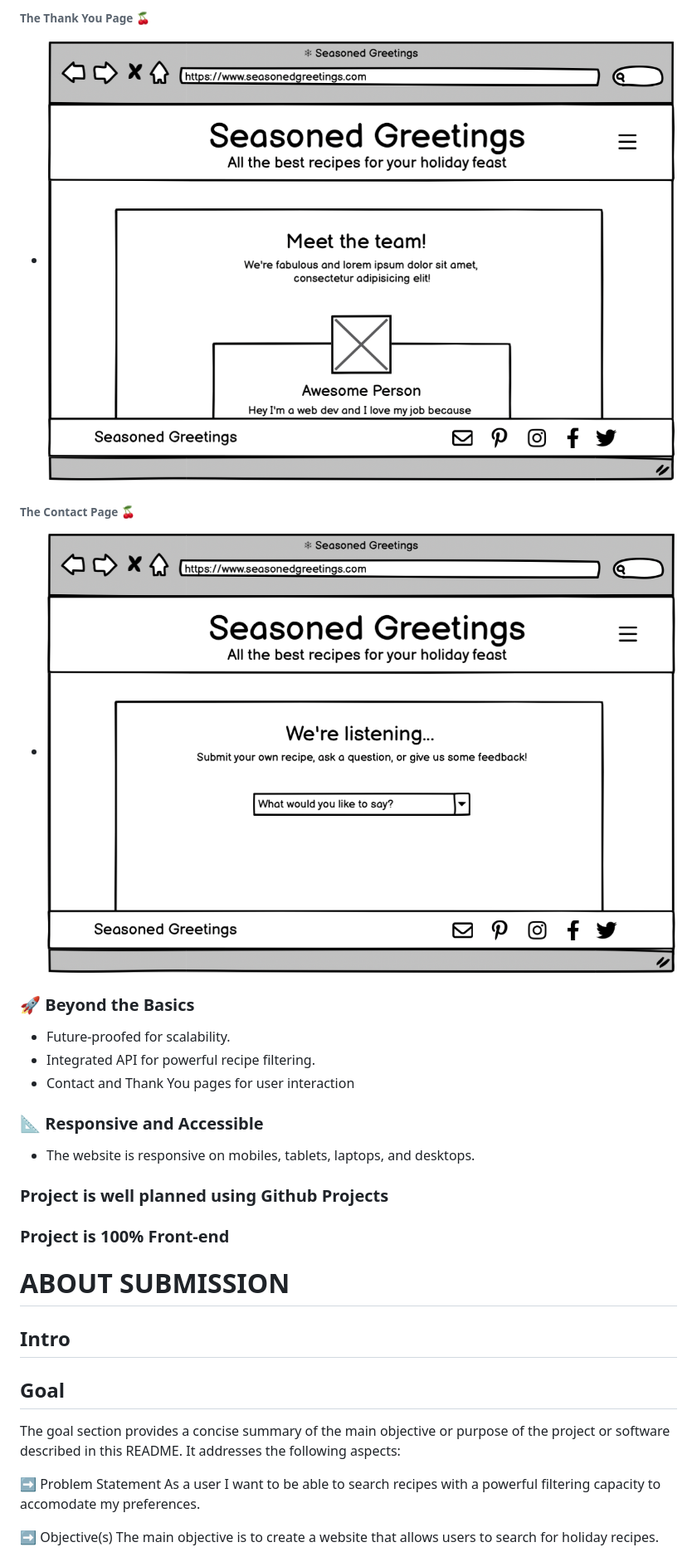
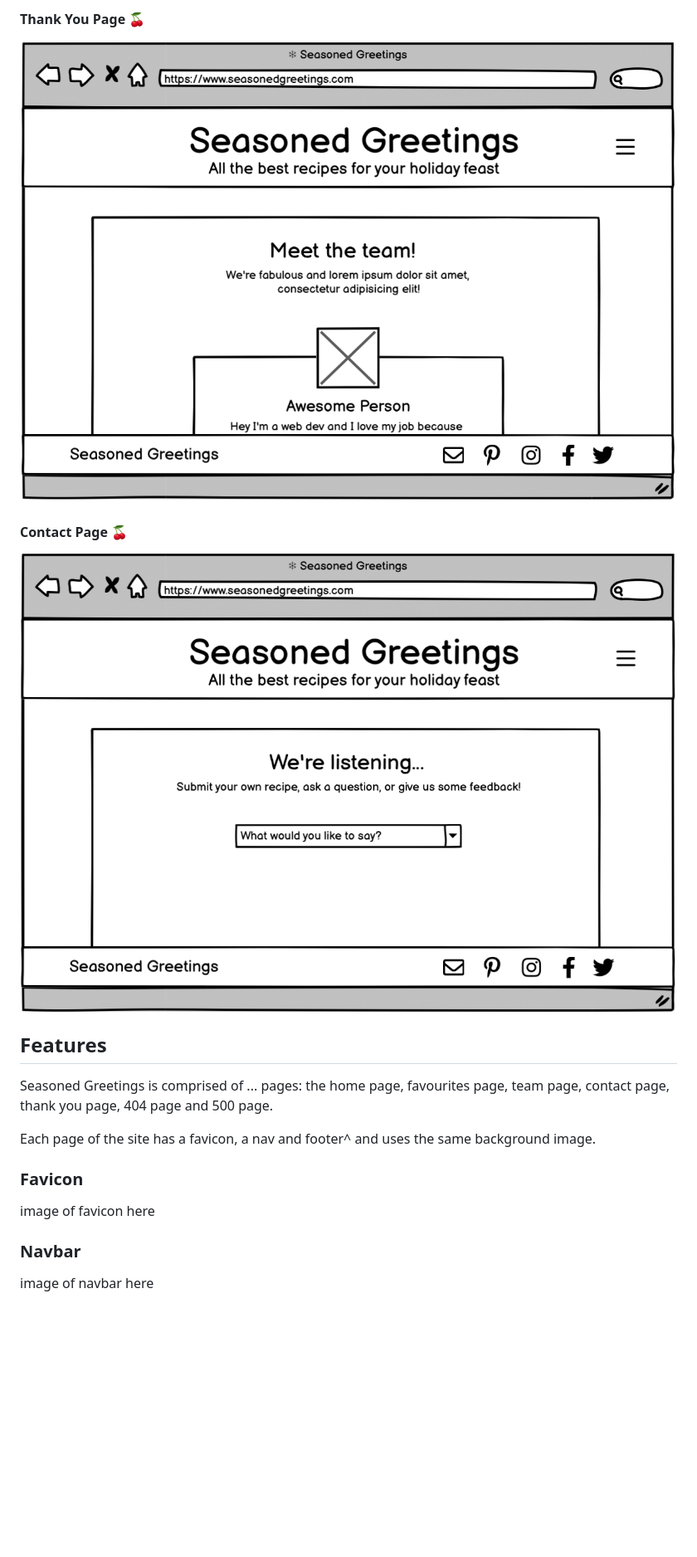
Before and after one commit to Mbutler1991/seasonedgreetings, a Markdown page: README.md, the part around one of its changes. Shown at 83% size. GitHub-like rendering; blank space fills up the shorter version.

```diff
--- a/README.md
+++ b/README.md
@@ -43,34 +60,24 @@ In this section, we will briefly discuss how our team addressed the applicable c
 
-###### The Thank You Page 🍒
+#### Thank You Page 🍒
 
-- ![Contact Page](assets/images/readme/meet-the-team-page.png)
+![Thank You Page Wireframe](assets/images/readme/meet-the-team-page.png)
 
-###### The Contact Page 🍒
+#### Contact Page 🍒
 
-- ![Contact Page](assets/images/readme/contact-page.png)
-
-### 🚀 Beyond the Basics
-- Future-proofed for scalability.
-- Integrated API for powerful recipe filtering.
-- Contact and Thank You pages for user interaction
+![Contact Page Wireframe](assets/images/readme/contact-page.png)
 
 
-### 📐 Responsive and Accessible
-- The website is responsive on mobiles, tablets, laptops, and desktops.
+## Features
 
-### Project is well planned using Github Projects
+Seasoned Greetings is comprised of ... pages: the home page, favourites page, team page, contact page, thank you page, 404 page and 500 page.
 
-### Project is 100% Front-end
+Each page of the site has a favicon, a nav and footer^ and uses the same background image.
 
-# ABOUT SUBMISSION
-## Intro
+### Favicon
 
-## Goal
-The goal section provides a concise summary of the main objective or purpose of the project or software described in this README. It addresses the following aspects:
+image of favicon here
 
-➡️ Problem Statement
-As a user I want to be able to search recipes with a powerful filtering capacity to accomodate my preferences.
+### Navbar
 
-➡️ Objective(s)
-The main objective is to create a website that allows users to search for holiday recipes.
+image of navbar here
 
```
Also changed, not shown: other parts of README.md (+65 -72 lines).
